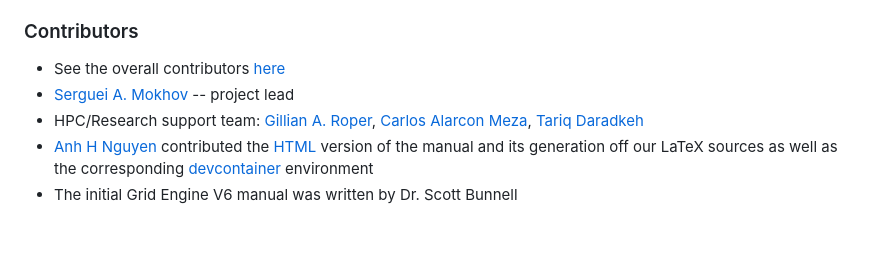
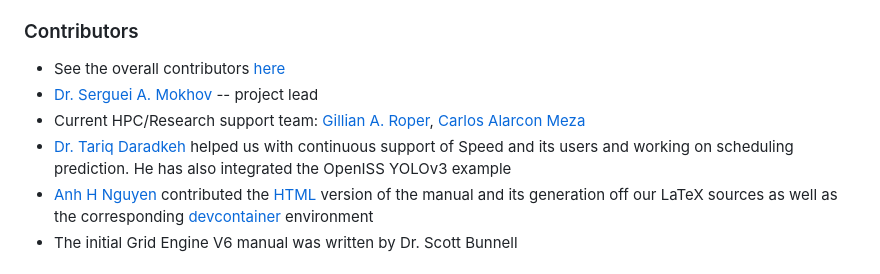
Before and after one commit to NAG-DevOps/speed-hpc, a Markdown page: README.md, the part around the change printed below. GitHub-like rendering; blank space fills up the shorter version.

Commit message:
[README] make updates to the Team and minor elsewhere

```diff
--- a/README.md
+++ b/README.md
@@ -25,8 +24,9 @@ Speed: Gina Cody School HPC Facility: Scripts, Tools, and Refs
 ### Contributors
 
 * See the overall contributors [here](https://github.com/NAG-DevOps/speed-hpc/graphs/contributors)
-* [Serguei A. Mokhov](https://github.com/smokhov) -- project lead
-* HPC/Research support team: [Gillian A. Roper](https://github.com/yulgroper), [Carlos Alarcon Meza](https://github.com/carlos-encs), [Tariq Daradkeh](https://github.com/tariqghd)
+* [Dr. Serguei A. Mokhov](https://github.com/smokhov) -- project lead
+* Current HPC/Research support team: [Gillian A. Roper](https://github.com/yulgroper), [Carlos Alarcon Meza](https://github.com/carlos-encs)
+* [Dr. Tariq Daradkeh](https://github.com/tariqghd) helped us with continuous support of Speed and its users and working on scheduling prediction. He has also integrated the OpenISS YOLOv3 example
 * [Anh H Nguyen](https://github.com/aaanh) contributed the [HTML](https://nag-devops.github.io/speed-hpc/) version of the manual and its generation off our LaTeX sources as well as the corresponding [devcontainer](https://github.com/NAG-DevOps/speed-hpc/tree/master/doc/.devcontainer) environment
 * The initial Grid Engine V6 manual was written by Dr. Scott Bunnell
 
```
Also changed, not shown: other parts of README.md (+0 -1 lines).
